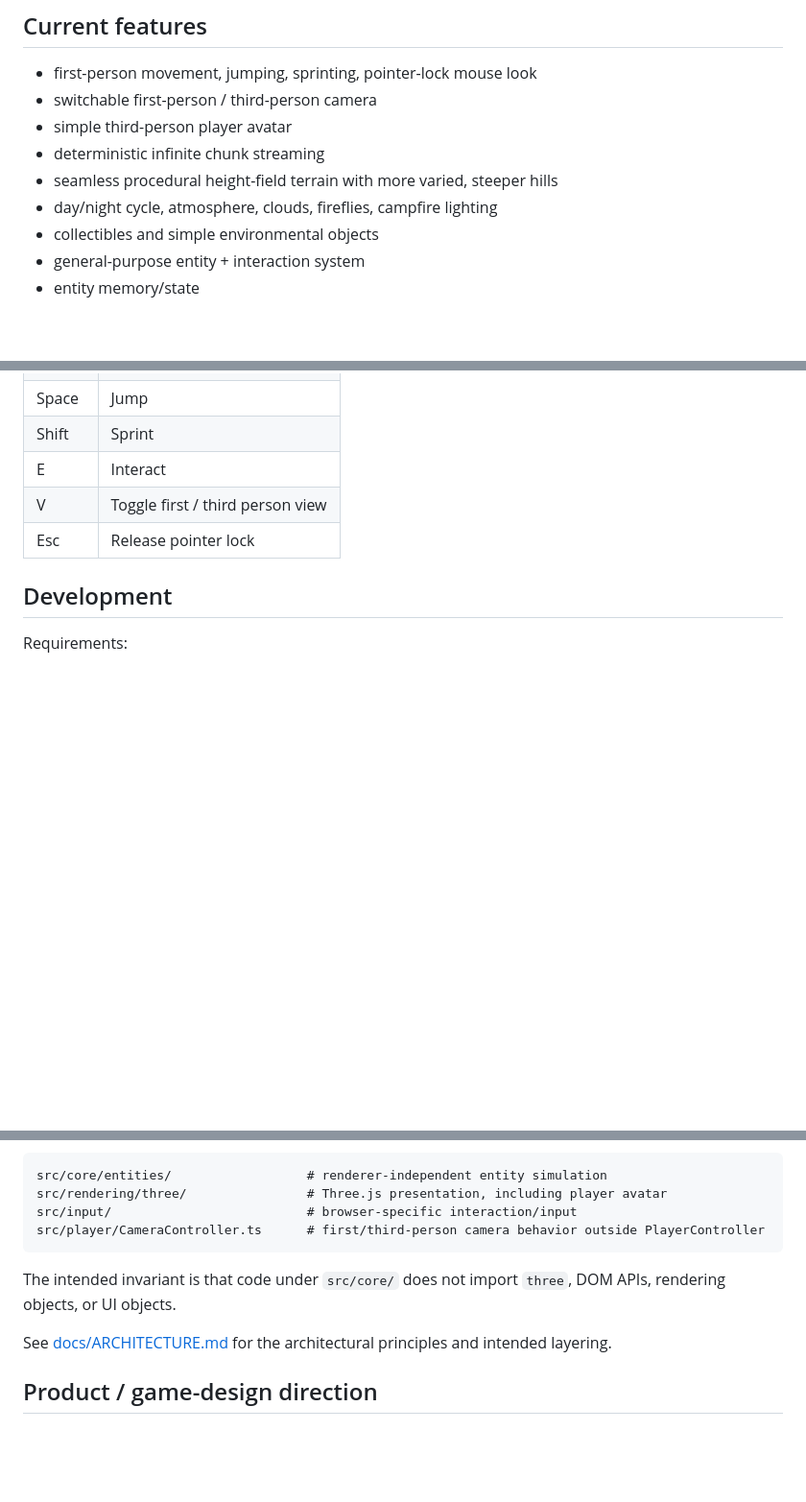
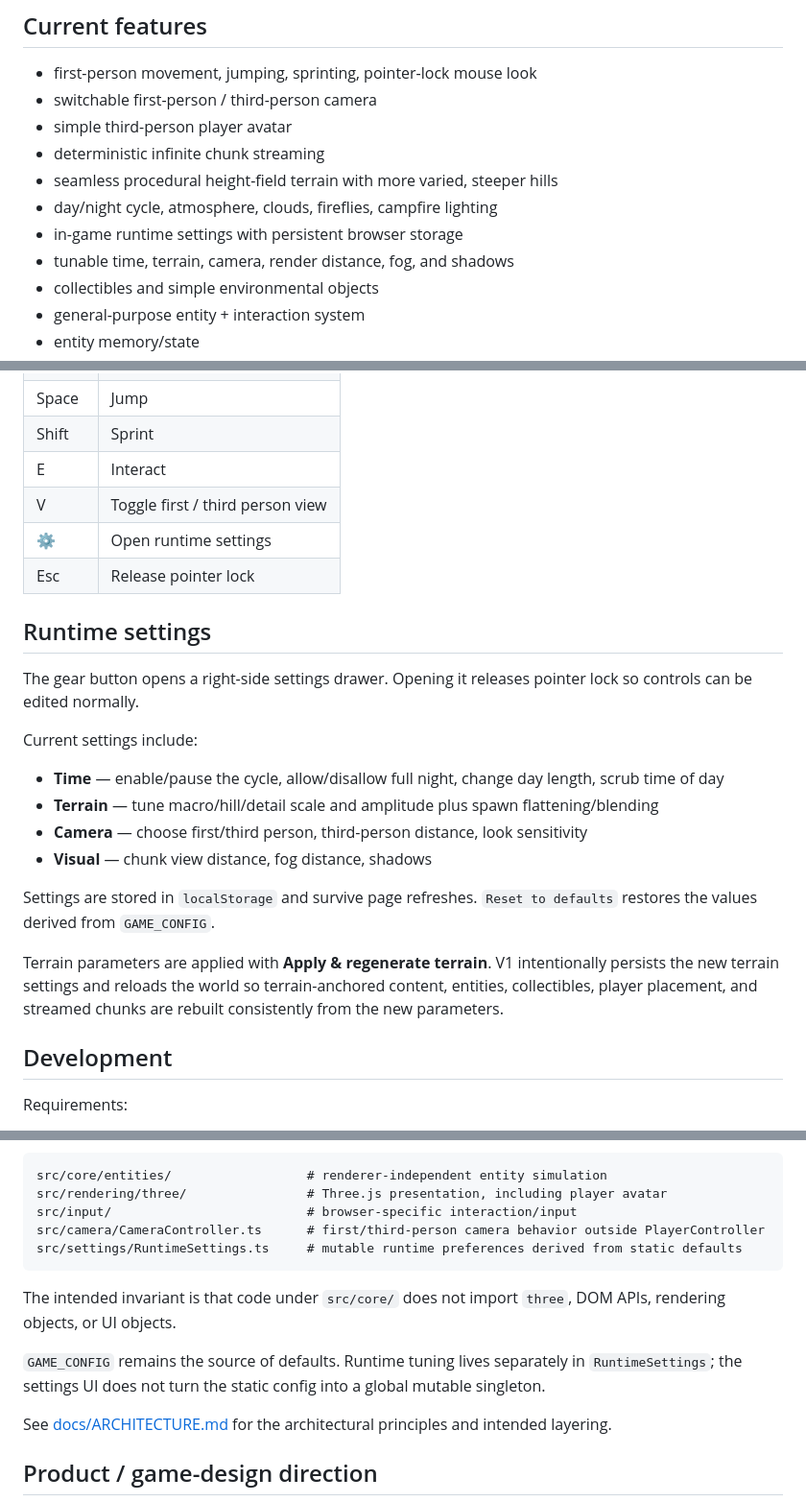
Before and after one commit to manxisuo/a-simple-sandbox-game, a Markdown page: README.md, 3 parts joined by grey strips. Shown at 96% size. Drawn GitHub-style; blank space fills up the shorter version.

Commit message:
Document runtime settings and correct camera path

````diff
--- a/README.md
+++ b/README.md
@@ -20,6 +20,8 @@ https://manxisuo.github.io/a-simple-sandbox-game/
 - deterministic infinite chunk streaming
 - seamless procedural height-field terrain with more varied, steeper hills
 - day/night cycle, atmosphere, clouds, fireflies, campfire lighting
+- in-game runtime settings with persistent browser storage
+- tunable time, terrain, camera, render distance, fog, and shadows
 - collectibles and simple environmental objects
 - general-purpose entity + interaction system
 - entity memory/state
@@ -44,7 +46,23 @@ The current entity experiment includes examples such as:
 | Shift | Sprint |
 | E | Interact |
 | V | Toggle first / third person view |
+| ⚙ | Open runtime settings |
 | Esc | Release pointer lock |
+
+## Runtime settings
+
+The gear button opens a right-side settings drawer. Opening it releases pointer lock so controls can be edited normally.
+
+Current settings include:
+
+- **Time** — enable/pause the cycle, allow/disallow full night, change day length, scrub time of day
+- **Terrain** — tune macro/hill/detail scale and amplitude plus spawn flattening/blending
+- **Camera** — choose first/third person, third-person distance, look sensitivity
+- **Visual** — chunk view distance, fog distance, shadows
+
+Settings are stored in `localStorage` and survive page refreshes. `Reset to defaults` restores the values derived from `GAME_CONFIG`.
+
+Terrain parameters are applied with **Apply & regenerate terrain**. V1 intentionally persists the new terrain settings and reloads the world so terrain-anchored content, entities, collectibles, player placement, and streamed chunks are rebuilt consistently from the new parameters.
 
 ## Development
 
@@ -109,10 +127,13 @@ The first concrete version of this separation already exists for entities, and t
 src/core/entities/                  # renderer-independent entity simulation
 src/rendering/three/                # Three.js presentation, including player avatar
 src/input/                          # browser-specific interaction/input
-src/player/CameraController.ts      # first/third-person camera behavior outside PlayerController
+src/camera/CameraController.ts      # first/third-person camera behavior outside PlayerController
+src/settings/RuntimeSettings.ts     # mutable runtime preferences derived from static defaults
 ```
 
 The intended invariant is that code under `src/core/` does not import `three`, DOM APIs, rendering objects, or UI objects.
+
+`GAME_CONFIG` remains the source of defaults. Runtime tuning lives separately in `RuntimeSettings`; the settings UI does not turn the static config into a global mutable singleton.
 
 See [docs/ARCHITECTURE.md](docs/ARCHITECTURE.md) for the architectural principles and intended layering.
 
````
Also changed, not shown: other parts of README.md (+1 -0 lines).
